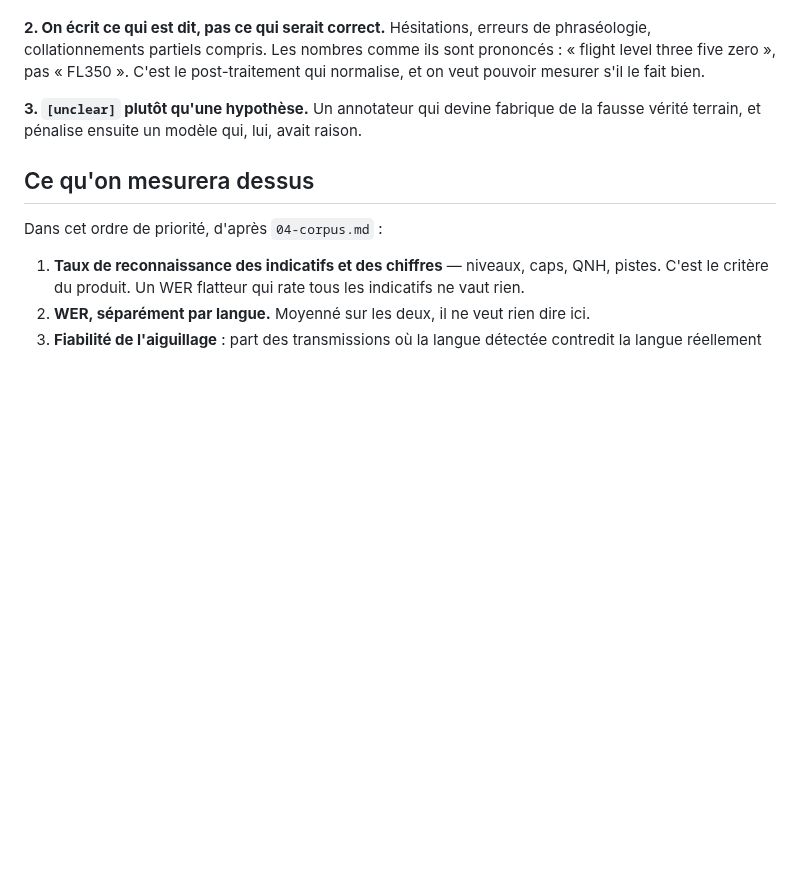
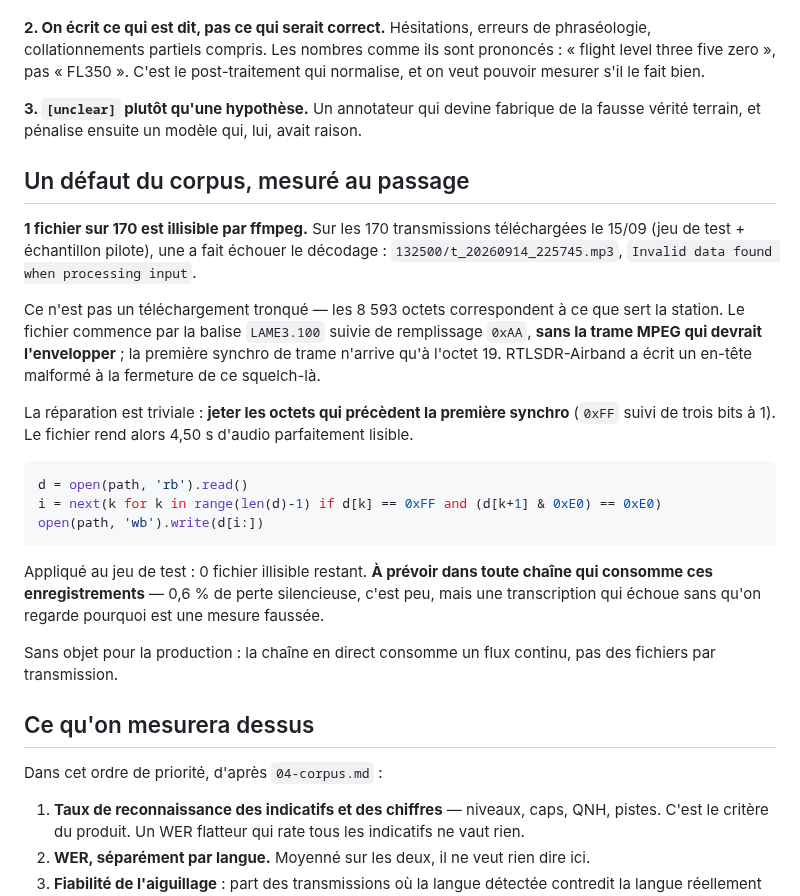
Before and after one commit to chatelp/atc-scribe, a Markdown page: docs-fr/09-jeu-de-test.md, the part around the change. GitHub-like rendering; blank space fills up the shorter version.

Commit message:
docs: note the malformed-MP3 defect in the recorded corpus
One clip in 170 fails to decode: RTLSDR-Airband wrote the LAME tag without
the MPEG frame that should wrap it, so the first frame sync only appears at
byte 19 and ffmpeg rejects the file. Dropping the bytes before the first sync
recovers it in full.

Harmless in production, which consumes a continuous stream, but a silent 0.6%
loss in any pipeline reading these per-transmission recordings.

Co-Authored-By: Claude Opus 5 <noreply@anthropic.com>

````diff
--- a/docs-fr/09-jeu-de-test.md
+++ b/docs-fr/09-jeu-de-test.md
@@ -71,6 +71,34 @@ et on veut pouvoir mesurer s'il le fait bien.
 **3. `[unclear]` plutôt qu'une hypothèse.** Un annotateur qui devine fabrique de la
 fausse vérité terrain, et pénalise ensuite un modèle qui, lui, avait raison.
 
+## Un défaut du corpus, mesuré au passage
+
+**1 fichier sur 170 est illisible par ffmpeg.** Sur les 170 transmissions téléchargées le
+15/09 (jeu de test + échantillon pilote), une a fait échouer le décodage :
+`132500/t_20260914_225745.mp3`, `Invalid data found when processing input`.
+
+Ce n'est pas un téléchargement tronqué — les 8 593 octets correspondent à ce que sert la
+station. Le fichier commence par la balise `LAME3.100` suivie de remplissage `0xAA`, **sans
+la trame MPEG qui devrait l'envelopper** ; la première synchro de trame n'arrive qu'à
+l'octet 19. RTLSDR-Airband a écrit un en-tête malformé à la fermeture de ce squelch-là.
+
+La réparation est triviale : **jeter les octets qui précèdent la première synchro**
+(`0xFF` suivi de trois bits à 1). Le fichier rend alors 4,50 s d'audio parfaitement
+lisible.
+
+```python
+d = open(path, 'rb').read()
+i = next(k for k in range(len(d)-1) if d[k] == 0xFF and (d[k+1] & 0xE0) == 0xE0)
+open(path, 'wb').write(d[i:])
+```
+
+Appliqué au jeu de test : 0 fichier illisible restant. **À prévoir dans toute chaîne qui
+consomme ces enregistrements** — 0,6 % de perte silencieuse, c'est peu, mais une
+transcription qui échoue sans qu'on regarde pourquoi est une mesure faussée.
+
+Sans objet pour la production : la chaîne en direct consomme un flux continu, pas des
+fichiers par transmission.
+
 ## Ce qu'on mesurera dessus
 
 Dans cet ordre de priorité, d'après `04-corpus.md` :
````
